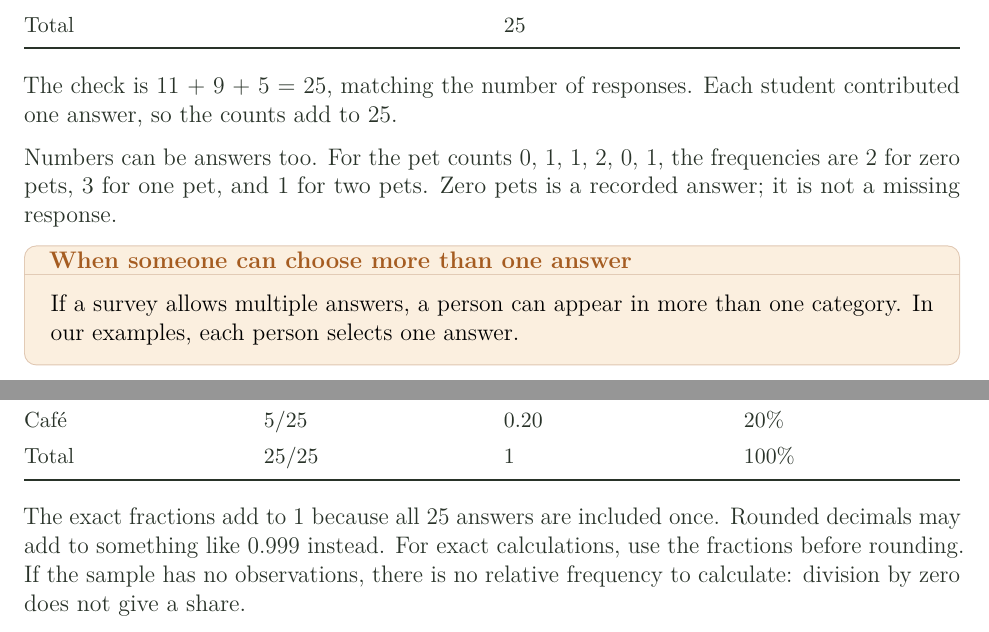
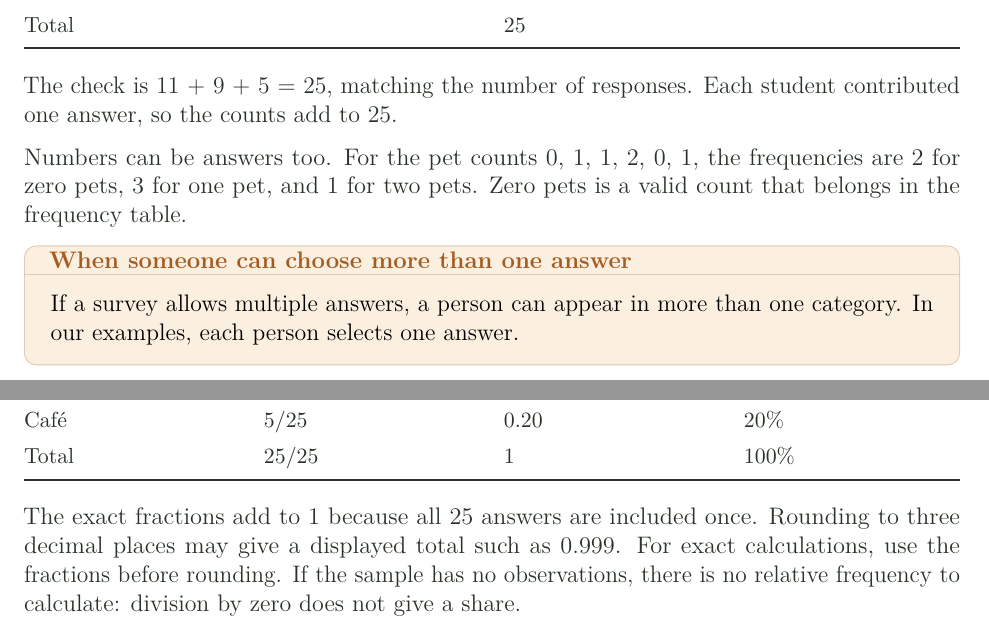
Before and after one commit to bobovski66/MathInSociety, a LaTeX document (readings/Math107_Chapter_02.tex): two parts of pages 3 and 4 of 29, joined at a grey line, cut so that both start at the same text. Compiled offline with pdfLaTeX.

Commit message:
Build edited Math 107 Chapter 2 PDF

```diff
--- a/readings/Math107_Chapter_02.tex
+++ b/readings/Math107_Chapter_02.tex
@@ -103,7 +103,7 @@ Total & 25\\
 The check is 11 + 9 + 5 = 25, matching the number of responses. Each student contributed one answer, so the counts add to 25.
 
 
-Numbers can be answers too. For the pet counts 0, 1, 1, 2, 0, 1, the frequencies are 2 for zero pets, 3 for one pet, and 1 for two pets. Zero pets is a recorded answer; it is not a missing response.
+Numbers can be answers too. For the pet counts 0, 1, 1, 2, 0, 1, the frequencies are 2 for zero pets, 3 for one pet, and 1 for two pets. Zero pets is a valid count that belongs in the frequency table.
 
 
 \begin{tcolorbox}[title={When someone can choose more than one answer},breakable,colback=warm,colbacktitle=warm,coltitle=gold,colframe=gold!35]
@@ -139,7 +139,7 @@ Café & 5/25 & 0.20 & 20\%\\
 Total & 25/25 & 1 & 100\%\\
 \bottomrule\end{tabularx}}\par\medskip
 
-The exact fractions add to 1 because all 25 answers are included once. Rounded decimals may add to something like 0.999 instead. For exact calculations, use the fractions before rounding. If the sample has no observations, there is no relative frequency to calculate: division by zero does not give a share.
+The exact fractions add to 1 because all 25 answers are included once. Rounding to three decimal places may give a displayed total such as 0.999. For exact calculations, use the fractions before rounding. If the sample has no observations, there is no relative frequency to calculate: division by zero does not give a share.
 
 
 \begin{tcolorbox}[title={Pause and try 3},breakable]
```
Also changed, not shown: readings/Math107_Chapter_02.pdf.
